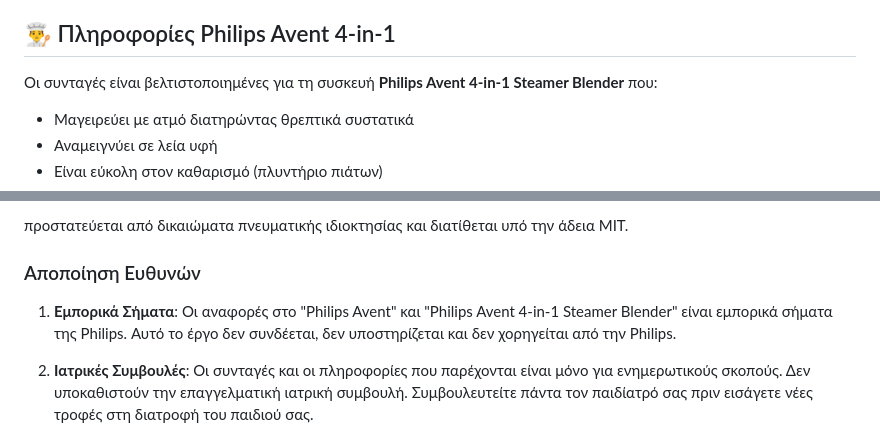
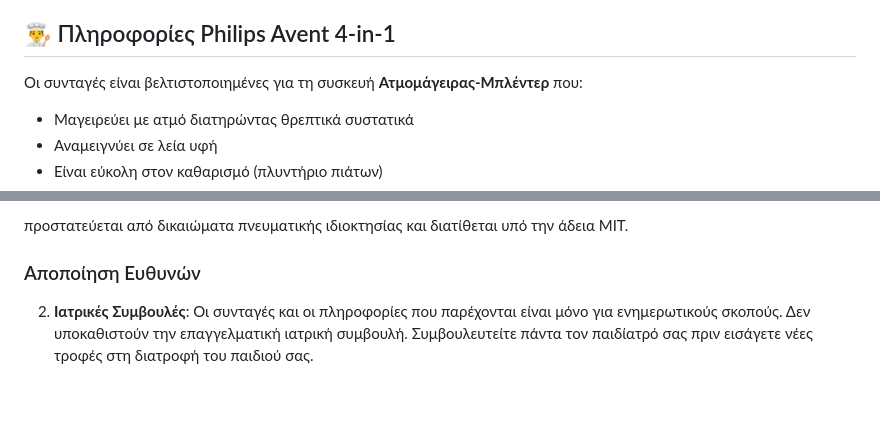
Before and after one commit to Michelis2023/greek-baby-recipes, a Markdown page: README.md, 2 parts joined by grey strips. Drawn GitHub-style; blank space fills up the shorter version.

```diff
--- a/README.md
+++ b/README.md
@@ -116,7 +116,7 @@ greek-baby-recipes/
 
 ## 👨‍🍳 Πληροφορίες Philips Avent 4-in-1
 
-Οι συνταγές είναι βελτιστοποιημένες για τη συσκευή **Philips Avent 4-in-1 Steamer Blender** που:
+Οι συνταγές είναι βελτιστοποιημένες για τη συσκευή **Ατμομάγειρας-Μπλέντερ** που:
 
 - Μαγειρεύει με ατμό διατηρώντας θρεπτικά συστατικά
 - Αναμειγνύει σε λεία υφή
@@ -172,8 +172,6 @@ greek-baby-recipes/
 
 ### Αποποίηση Ευθυνών
 
-1. **Εμπορικά Σήματα**: Οι αναφορές στο "Philips Avent" και "Philips Avent 4-in-1 Steamer Blender" είναι εμπορικά σήματα της Philips. Αυτό το έργο δεν συνδέεται, δεν υποστηρίζεται και δεν χορηγείται από την Philips.
-
 2. **Ιατρικές Συμβουλές**: Οι συνταγές και οι πληροφορίες που παρέχονται είναι μόνο για ενημερωτικούς σκοπούς. Δεν υποκαθιστούν την επαγγελματική ιατρική συμβουλή. Συμβουλευτείτε πάντα τον παιδίατρό σας πριν εισάγετε νέες τροφές στη διατροφή του παιδιού σας.
 
 3. **Παραδοσιακές Συνταγές**: Οι συνταγές βασίζονται στην ελληνική παραδοσιακή κουζίνα και τη μεσογειακή διατροφή, προσαρμοσμένες για βρεφική διατροφή σύμφωνα με σύγχρονες παιδιατρικές οδηγίες.
```
